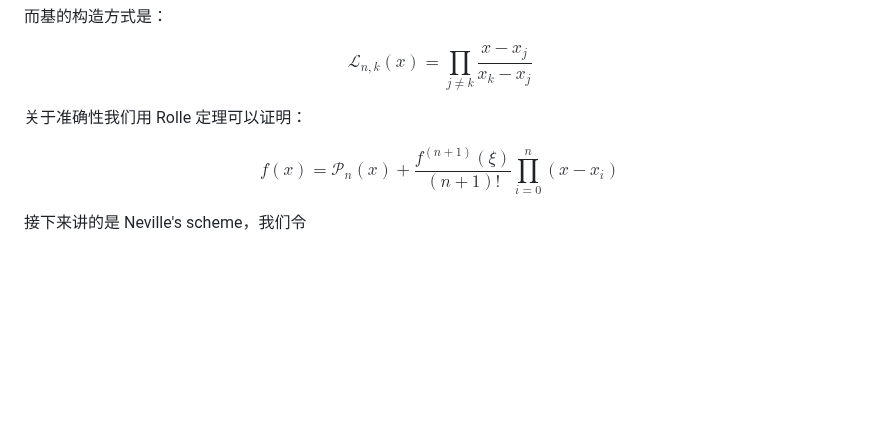
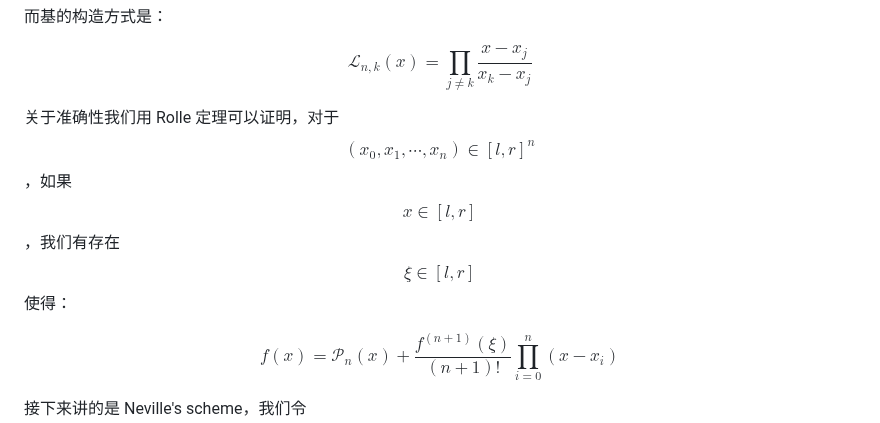
Before and after one commit to pufanyi/pufanyi.github.io, a Markdown page: _posts/2024-05-30-MH3700-Notes.md, the part around the change. GitHub-like rendering; blank space fills up the shorter version.

Commit message:
Refactor mathematical notation in MH3700-Notes.md

```diff
--- a/_posts/2024-05-30-MH3700-Notes.md
+++ b/_posts/2024-05-30-MH3700-Notes.md
@@ -187,7 +187,7 @@ $$
 \mathcal{L}_{n, k}(x)=\prod_{j\neq k}\frac{x-x_j}{x_k-x_j}
 $$
 
-关于准确性我们用 Rolle 定理可以证明：
+关于准确性我们用 Rolle 定理可以证明，对于 $$(x_0, x_1, \cdots, x_n)\in[l, r]^n$$，如果 $$x\in[l, r]$$，我们有存在 $$\xi\in[l, r]$$ 使得：
 
 $$
 f(x)=\mathcal{P}_n(x)+\frac{f^{(n+1)}(\xi)}{(n+1)!}\prod_{i=0}^n(x-x_i)
```
